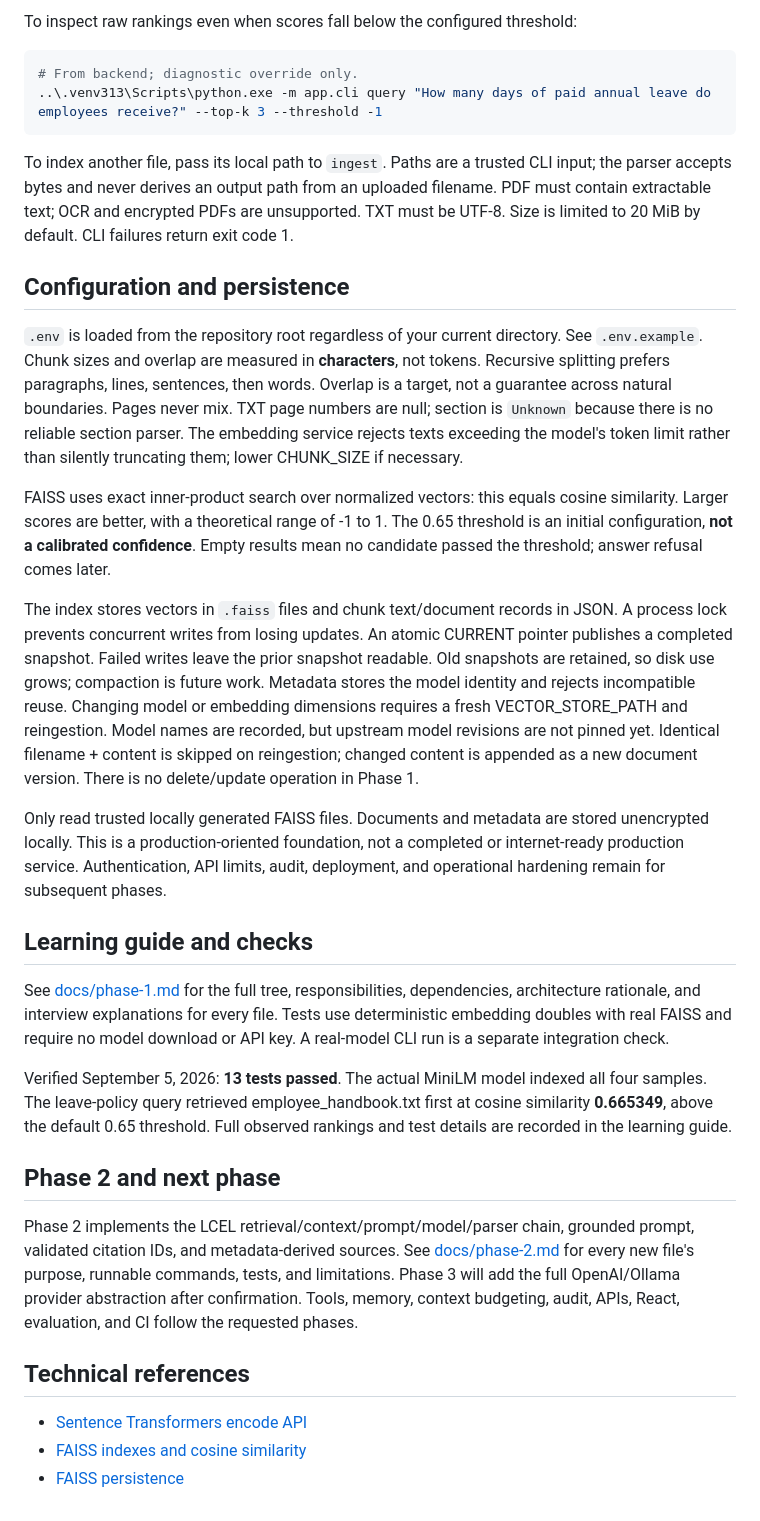
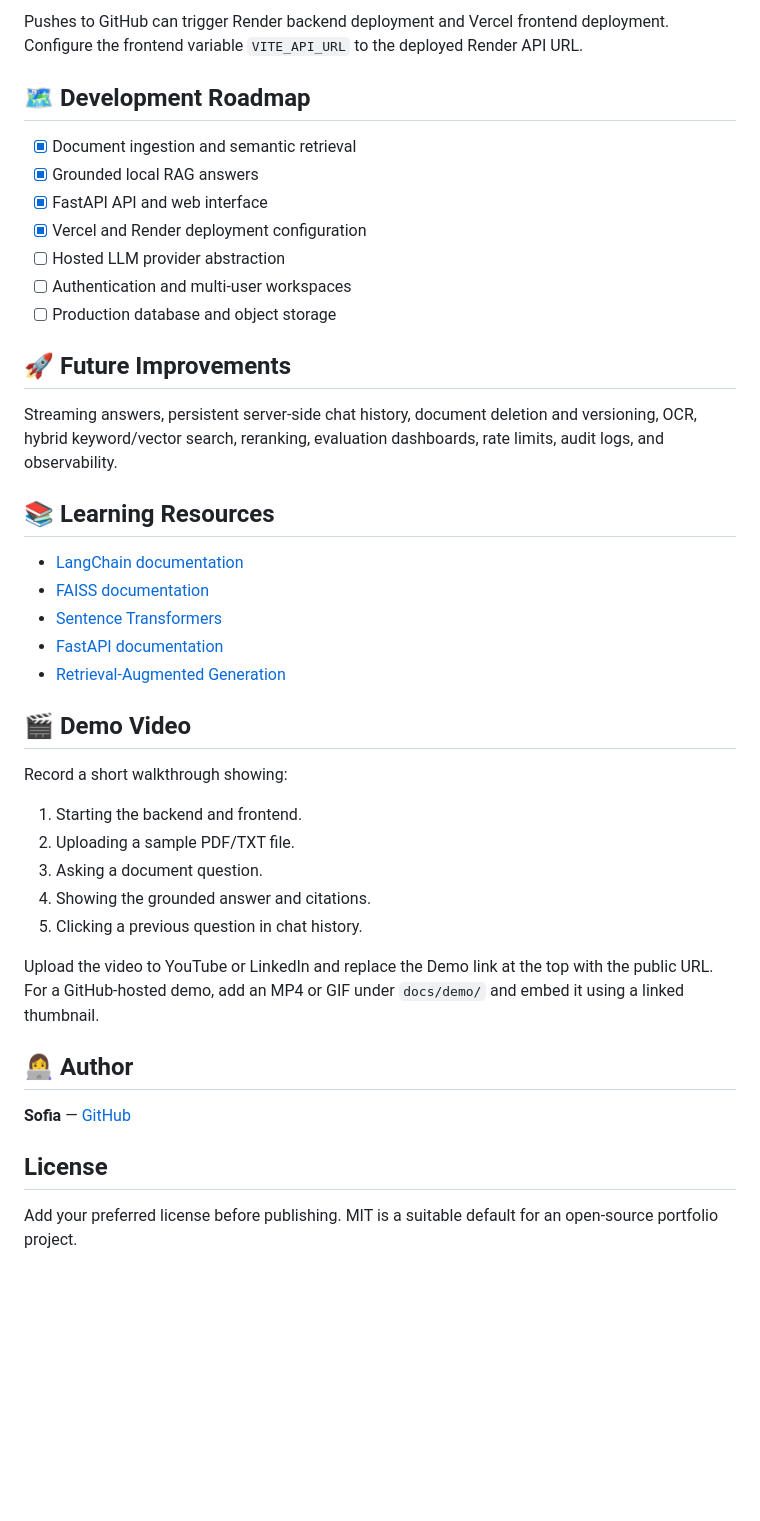
Before and after one commit to Sofia2200031904/DocuMind-AI-Powered-Document-Q-A-Assistant-using-RAG, a Markdown page: README.md, the part around one of its changes. Drawn GitHub-style; blank space fills up the shorter version.

````diff
--- a/README.md
+++ b/README.md
@@ -56,69 +153,44 @@ uv --cache-dir .uv-cache pip install --python .venv313/Scripts/python.exe -r bac
 
-To inspect raw rankings even when scores fall below the configured threshold:
+Pushes to GitHub can trigger Render backend deployment and Vercel frontend deployment. Configure the frontend variable `VITE_API_URL` to the deployed Render API URL.
 
-```powershell
-# From backend; diagnostic override only.
-..\.venv313\Scripts\python.exe -m app.cli query "How many days of paid annual leave do employees receive?" --top-k 3 --threshold -1
-```
+## 🗺️ Development Roadmap
 
-To index another file, pass its local path to `ingest`. Paths are a trusted CLI input;
-the parser accepts bytes and never derives an output path from an uploaded filename.
-PDF must contain extractable text; OCR and encrypted PDFs are unsupported. TXT must
-be UTF-8. Size is limited to 20 MiB by default. CLI failures return exit code 1.
+- [x] Document ingestion and semantic retrieval
+- [x] Grounded local RAG answers
+- [x] FastAPI API and web interface
+- [x] Vercel and Render deployment configuration
+- [ ] Hosted LLM provider abstraction
+- [ ] Authentication and multi-user workspaces
+- [ ] Production database and object storage
 
-## Configuration and persistence
+## 🚀 Future Improvements
 
-`.env` is loaded from the repository root regardless of your current directory.
-See `.env.example`. Chunk sizes and overlap are measured in **characters**, not
-tokens. Recursive splitting prefers paragraphs, lines, sentences, then words.
-Overlap is a target, not a guarantee across natural boundaries. Pages never mix.
-TXT page numbers are null; section is `Unknown` because there is no reliable
-section parser. The embedding service rejects texts exceeding the model's token
-limit rather than silently truncating them; lower CHUNK_SIZE if necessary.
+Streaming answers, persistent server-side chat history, document deletion and versioning, OCR, hybrid keyword/vector search, reranking, evaluation dashboards, rate limits, audit logs, and observability.
 
-FAISS uses exact inner-product search over normalized vectors: this equals cosine
-similarity. Larger scores are better, with a theoretical range of -1 to 1.
-The 0.65 threshold is an initial configuration, **not a calibrated confidence**.
-Empty results mean no candidate passed the threshold; answer refusal comes later.
+## 📚 Learning Resources
 
-The index stores vectors in `.faiss` files and chunk text/document records in JSON.
-A process lock prevents concurrent writes from losing updates. An atomic CURRENT
-pointer publishes a completed snapshot. Failed writes leave the prior snapshot
-readable. Old snapshots are retained, so disk use grows; compaction is future work.
-Metadata stores the model identity and rejects incompatible reuse. Changing model
-or embedding dimensions requires a fresh VECTOR_STORE_PATH and reingestion.
-Model names are recorded, but upstream model revisions are not pinned yet.
-Identical filename + content is skipped on reingestion; changed content is appended
-as a new document version. There is no delete/update operation in Phase 1.
+- [LangChain documentation](https://docs.langchain.com/)
+- [FAISS documentation](https://github.com/facebookresearch/faiss)
+- [Sentence Transformers](https://www.sbert.net/)
+- [FastAPI documentation](https://fastapi.tiangolo.com/)
+- [Retrieval-Augmented Generation](https://arxiv.org/abs/2005.11401)
 
-Only read trusted locally generated FAISS files. Documents and metadata are stored
-unencrypted locally. This is a production-oriented foundation, not a completed or
-internet-ready production service. Authentication, API limits, audit, deployment,
-and operational hardening remain for subsequent phases.
+## 🎬 Demo Video
 
-## Learning guide and checks
+Record a short walkthrough showing:
 
-See [docs/phase-1.md](docs/phase-1.md) for the full tree, responsibilities,
-dependencies, architecture rationale, and interview explanations for every file.
-Tests use deterministic embedding doubles with real FAISS and require no model
-download or API key. A real-model CLI run is a separate integration check.
+1. Starting the backend and frontend.
+2. Uploading a sample PDF/TXT file.
+3. Asking a document question.
+4. Showing the grounded answer and citations.
+5. Clicking a previous question in chat history.
 
-Verified September 5, 2026: **13 tests passed**. The actual MiniLM model indexed all
-four samples. The leave-policy query retrieved employee_handbook.txt first at
-cosine similarity **0.665349**, above the default 0.65 threshold. Full observed
-rankings and test details are recorded in the learning guide.
+Upload the video to YouTube or LinkedIn and replace the Demo link at the top with the public URL. For a GitHub-hosted demo, add an MP4 or GIF under `docs/demo/` and embed it using a linked thumbnail.
 
-## Phase 2 and next phase
+## 👩‍💻 Author
 
-Phase 2 implements the LCEL retrieval/context/prompt/model/parser chain, grounded
-prompt, validated citation IDs, and metadata-derived sources. See
-[docs/phase-2.md](docs/phase-2.md) for every new file's purpose, runnable commands,
-tests, and limitations. Phase 3 will add the full OpenAI/Ollama provider abstraction
-after confirmation. Tools, memory, context budgeting, audit, APIs, React, evaluation,
-and CI follow the requested phases.
+**Sofia** — [GitHub](https://github.com/Sofia2200031904)
 
-## Technical references
+## License
 
-- [Sentence Transformers encode API](https://www.sbert.net/docs/package_reference/sentence_transformer/model.html)
-- [FAISS indexes and cosine similarity](https://github.com/facebookresearch/faiss/wiki/Faiss-indexes)
-- [FAISS persistence](https://github.com/facebookresearch/faiss/wiki/Index-IO%2C-cloning-and-hyper-parameter-tuning)
+Add your preferred license before publishing. MIT is a suitable default for an open-source portfolio project.
````
Also changed, not shown: other parts of README.md (+137 -40 lines).
